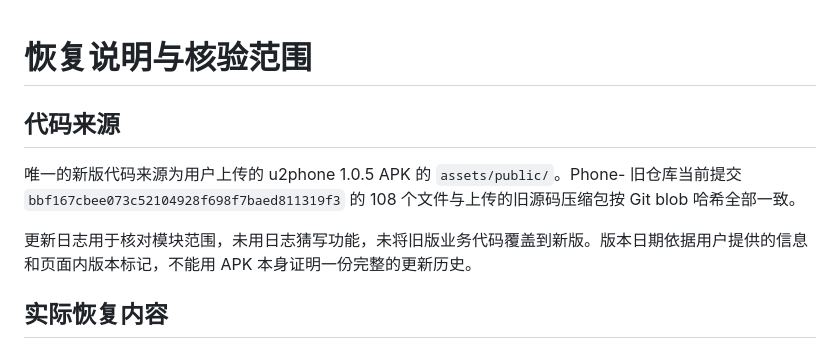
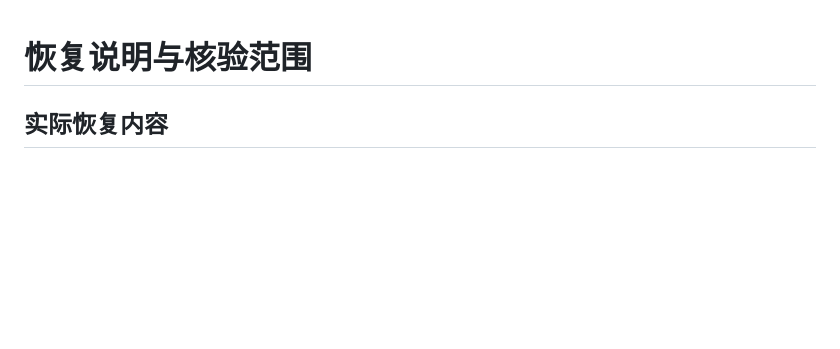
Before and after one commit to fggghub-ux/IHG, a Markdown page: docs/recovery-notes.md, the part around the change. GitHub-like rendering; blank space fills up the shorter version.

```diff
--- a/docs/recovery-notes.md
+++ b/docs/recovery-notes.md
@@ -1,10 +1,4 @@
 # 恢复说明与核验范围
-
-## 代码来源
-
-唯一的新版代码来源为用户上传的 u2phone 1.0.5 APK 的 `assets/public/`。Phone- 旧仓库当前提交 `bbf167cbee073c52104928f698f7baed811319f3` 的 108 个文件与上传的旧源码压缩包按 Git blob 哈希全部一致。
-
-更新日志用于核对模块范围，未用日志猜写功能，未将旧版业务代码覆盖到新版。版本日期依据用户提供的信息和页面内版本标记，不能用 APK 本身证明一份完整的更新历史。
 
 ## 实际恢复内容
 
```
